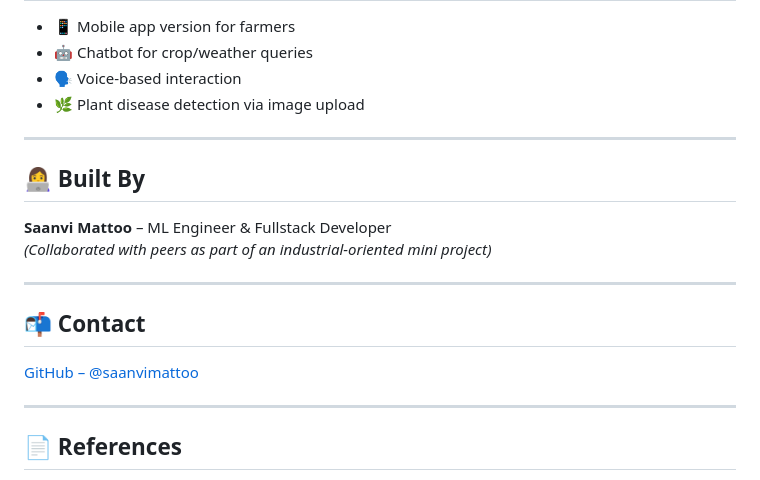
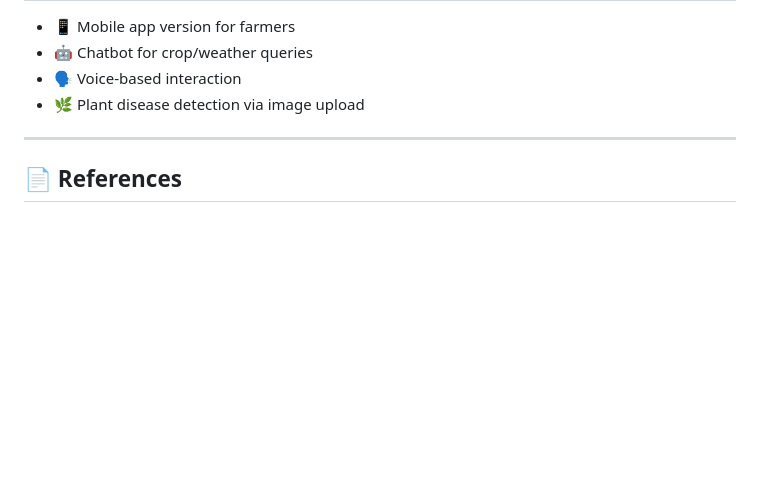
Before and after one commit to saanvimattoo/SmartHarvest, a Markdown page: README.md, the part around the change. Drawn GitHub-style; blank space fills up the shorter version.

```diff
--- a/README.md
+++ b/README.md
@@ -113,19 +113,6 @@ Try it out live — no installation needed!
 
 ---
 
-## 👩‍💻 Built By
-
-**Saanvi Mattoo** – ML Engineer & Fullstack Developer
-*(Collaborated with peers as part of an industrial-oriented mini project)*
-
----
-
-## 📬 Contact
-
-[GitHub – @saanvimattoo](https://github.com/saanvimattoo)
-
----
-
 ## 📄 References
 
 - OpenWeatherMap API – [https://openweathermap.org/api](https://openweathermap.org/api)
```
